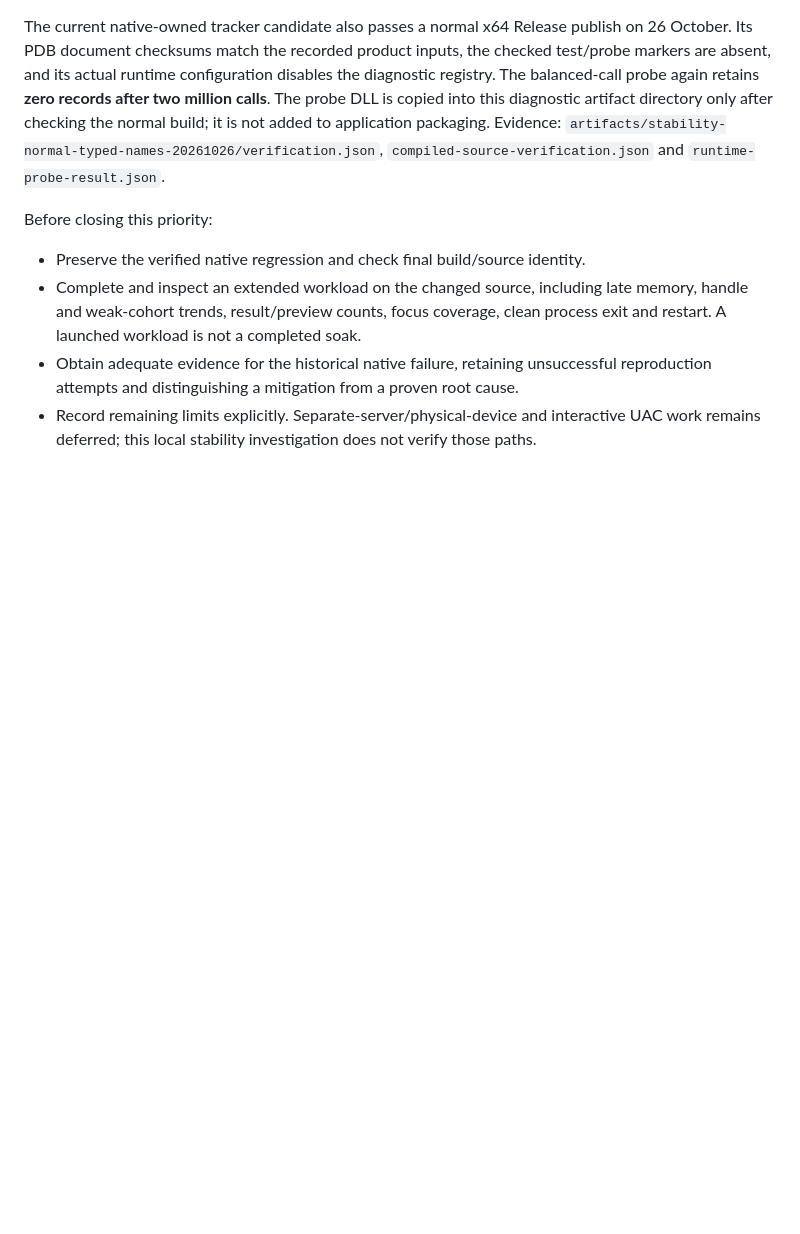
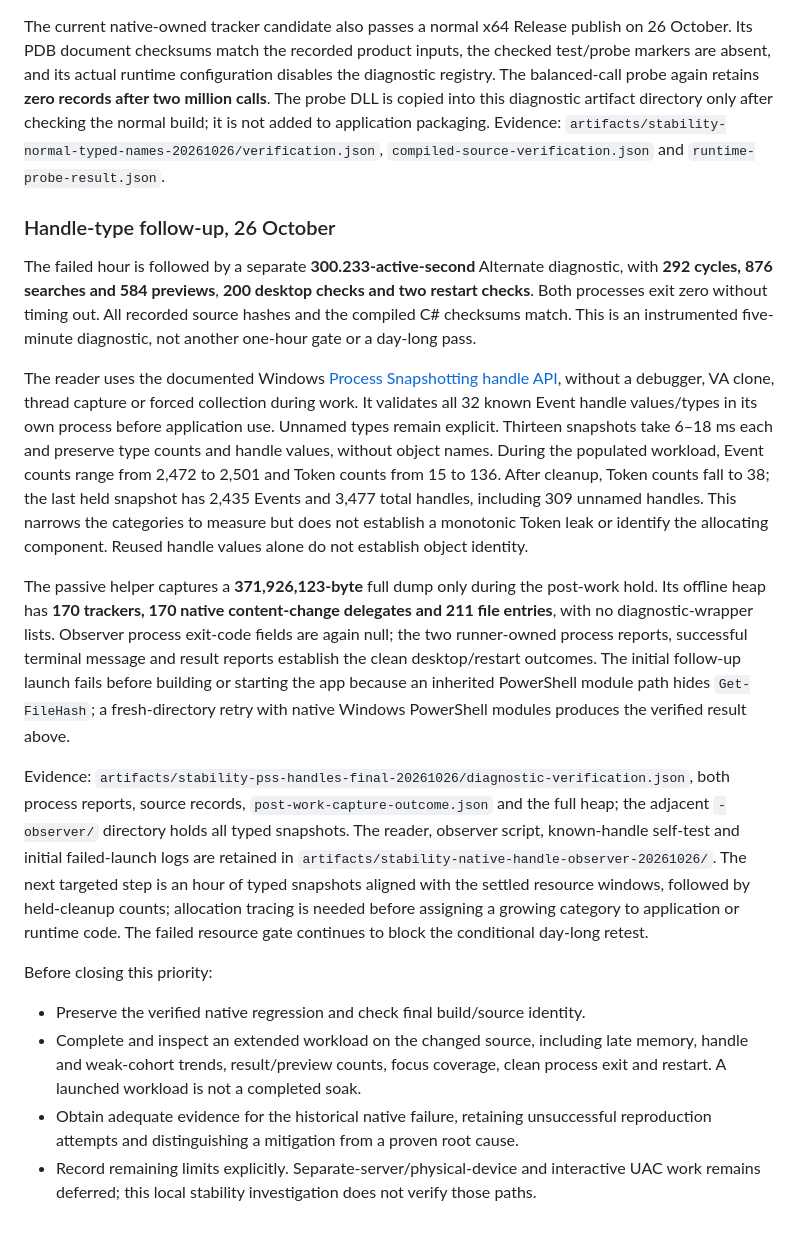
Before and after one commit to TheTriumphantFox/WinThunar, a Markdown page: docs/STABILITY.md, the part around the change. Rendered like a GitHub page; blank space fills up the shorter version.

Commit message:
Record typed handle diagnostics after the failed hour gate
Co-Authored-By: Codex <noreply@openai.com>

```diff
--- a/docs/STABILITY.md
+++ b/docs/STABILITY.md
@@ -373,6 +373,42 @@ normal build; it is not added to application packaging. Evidence:
 `artifacts/stability-normal-typed-names-20261026/verification.json`,
 `compiled-source-verification.json` and `runtime-probe-result.json`.
 
+### Handle-type follow-up, 26 October
+
+The failed hour is followed by a separate **300.233-active-second** Alternate diagnostic,
+with **292 cycles, 876 searches and 584 previews**, **200 desktop checks and two restart
+checks**. Both processes exit zero without timing out. All recorded source hashes and the
+compiled C# checksums match. This is an instrumented five-minute diagnostic, not another
+one-hour gate or a day-long pass.
+
+The reader uses the documented Windows
+[Process Snapshotting handle API](https://learn.microsoft.com/windows/win32/api/processsnapshot/ns-processsnapshot-pss_handle_entry),
+without a debugger, VA clone, thread capture or forced collection during work. It validates
+all 32 known Event handle values/types in its own process before application use. Unnamed
+types remain explicit. Thirteen snapshots take 6–18 ms each and preserve type counts and
+handle values, without object names. During the populated workload, Event counts range from
+2,472 to 2,501 and Token counts from 15 to 136. After cleanup, Token counts fall to 38; the
+last held snapshot has 2,435 Events and 3,477 total handles, including 309 unnamed handles.
+This narrows the categories to measure but does not establish a monotonic Token leak or
+identify the allocating component. Reused handle values alone do not establish object identity.
+
+The passive helper captures a **371,926,123-byte** full dump only during the post-work hold.
+Its offline heap has **170 trackers, 170 native content-change delegates and 211 file entries**,
+with no diagnostic-wrapper lists. Observer process exit-code fields are again null; the two
+runner-owned process reports, successful terminal message and result reports establish the
+clean desktop/restart outcomes. The initial follow-up launch fails before building or starting
+the app because an inherited PowerShell module path hides `Get-FileHash`; a fresh-directory
+retry with native Windows PowerShell modules produces the verified result above.
+
+Evidence: `artifacts/stability-pss-handles-final-20261026/diagnostic-verification.json`,
+both process reports, source records, `post-work-capture-outcome.json` and the full heap;
+the adjacent `-observer/` directory holds all typed snapshots. The reader, observer script,
+known-handle self-test and initial failed-launch logs are retained in
+`artifacts/stability-native-handle-observer-20261026/`. The next targeted step is an hour of
+typed snapshots aligned with the settled resource windows, followed by held-cleanup counts;
+allocation tracing is needed before assigning a growing category to application or runtime
+code. The failed resource gate continues to block the conditional day-long retest.
+
 Before closing this priority:
 
 - Preserve the verified native regression and check final build/source identity.
```
